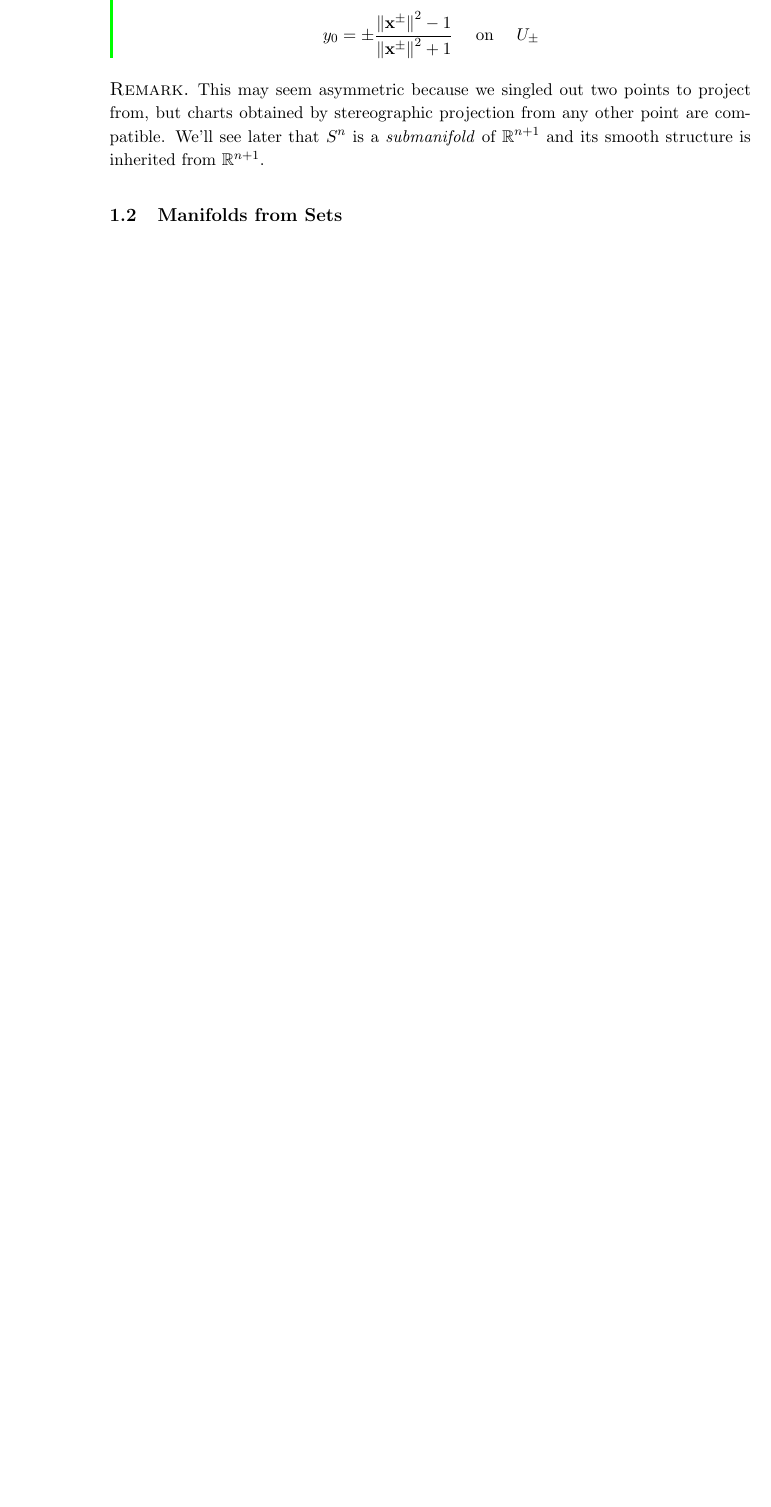
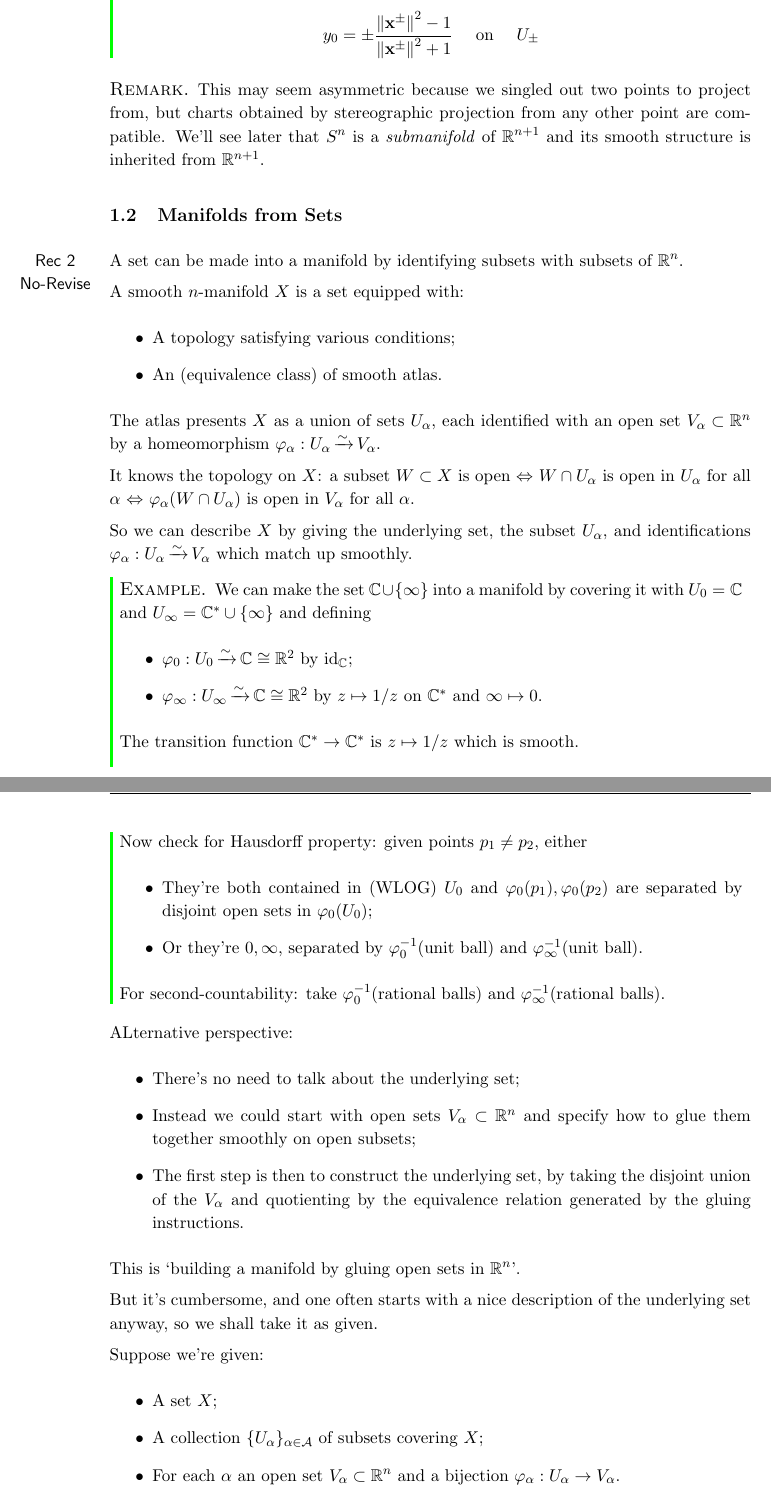
Before and after one commit to steven0x7d/Part-III-Maths-Notes, a LaTeX document (1-MT2020/DG/DG.tex): part of page 9 of 9 before the commit and two parts of pages 9 and 10 of 11 after it, the two joined at a grey line, cut so that both start at the same text, the shorter picture padded with empty space. Compiled offline with pdfLaTeX.

Commit message:
DG rec 2 not revised

```diff
--- a/1-MT2020/DG/DG.tex
+++ b/1-MT2020/DG/DG.tex
@@ -227,4 +227,53 @@
 		This may seem asymmetric because we singled out two points to project from, but charts obtained by stereographic projection from any other point are compatible. We'll see later that $S^n$ is a \emph{submanifold} of $\mathbb{R}^{n+1}$ and its smooth structure is inherited from $\mathbb{R}^{n+1}$.
 	\end{rmk}
 
-	\subsection{Manifolds from Sets}
+	\subsection{Manifolds from Sets} \recnr{2}
+
+	A set can be made into a manifold by identifying subsets with subsets of $\mathbb{R}^n$.
+
+	A smooth $n$-manifold $X$ is a set equipped with:
+	\begin{itemize}
+		\item A topology satisfying various conditions;
+		\item An (equivalence class) of smooth atlas.
+	\end{itemize}
+
+	The atlas presents $X$ as a union of sets $U_\alpha$, each identified with an open set $V_\alpha \subset \mathbb{R}^n$ by a homeomorphism $\varphi_\alpha: U_\alpha \hme V_\alpha$.
+
+	It knows the topology on $X$: a subset $W \subset X$ is open $\Leftrightarrow$ $W \cap U_\alpha$ is open in $U_\alpha$ for all $\alpha$ $\Leftrightarrow$ $\varphi_\alpha(W\cap U_\alpha)$ is open in $V_\alpha$ for all $\alpha$.
+
+	So we can describe $X$ by giving the underlying set, the subset $U_\alpha$, and identifications $\varphi_\alpha: U_\alpha \hme V_\alpha$ which match up smoothly.
+
+	\begin{ex}
+		We can make the set $\mathbb{C}\cup \{\infty\}$ into a manifold by covering it with $U_0 = \mathbb{C}$ and $U_\infty = \mathbb{C}^* \cup \{\infty\}$ and defining
+		\begin{itemize}
+			\item $\varphi_0 : U_0 \hme \mathbb{C} \cong \mathbb{R}^2$ by $\id_{\mathbb{C}}$;
+			\item $\varphi_{\infty}: U_\infty \hme \mathbb{C} \cong \mathbb{R}^2$ by $z \mapsto 1/z$ on $\mathbb{C}^*$ and $\infty \mapsto 0$.
+		\end{itemize}
+		The transition function $\mathbb{C}^* \to \mathbb{C}^*$ is $z \mapsto 1/z$ which is smooth.
+
+		Now check for Hausdorff property: given points $p_1 \neq p_2$, either
+		\begin{itemize}
+			\item They're both contained in (WLOG) $U_0$ and $\varphi_0 (p_1), \varphi_0(p_2)$ are separated by disjoint open sets in $\varphi_0 (U_0)$;
+			\item Or they're $0, \infty$, separated by $\varphi_0^{-1}(\text{unit ball})$ and $\varphi_\infty^{-1}(\text{unit ball})$.
+		\end{itemize}
+
+		For second-countability: take $\varphi_0^{-1}(\text{rational balls})$ and $\varphi_\infty^{-1}(\text{rational balls})$.
+	\end{ex}
+
+	ALternative perspective:
+	\begin{itemize}
+		\item There's no need to talk about the underlying set;
+		\item Instead we could start with open sets $V_\alpha \subset \mathbb{R}^n$ and specify how to glue them together smoothly on open subsets;
+		\item The first step is then to construct the underlying set, by taking the disjoint union of the $V_\alpha$ and quotienting by the equivalence relation generated by the gluing instructions.
+	\end{itemize}
+
+	This is `building a manifold by gluing open sets in $\mathbb{R}^n$'.
+
+	But it's cumbersome, and one often starts with a nice description of the underlying set anyway, so we shall take it as given.
+
+	Suppose we're given:
+	\begin{itemize}
+		\item A set $X$;
+		\item A collection $\{U_\alpha\}_{\alpha\in \mathcal{A}}$ of subsets covering $X$;
+		\item For each $\alpha$ an open set $V_\alpha \subset \mathbb{R}^n$ and a bijection $\varphi_\alpha : U_\alpha \to V_\alpha$.
+	\end{itemize}
@@ -230,0 +302 @@
+	\end{prop}
```
Also changed, not shown: 1-MT2020/DG/DG.pdf, 1-MT2020/DG/DG.tex (62 more changed lines).
